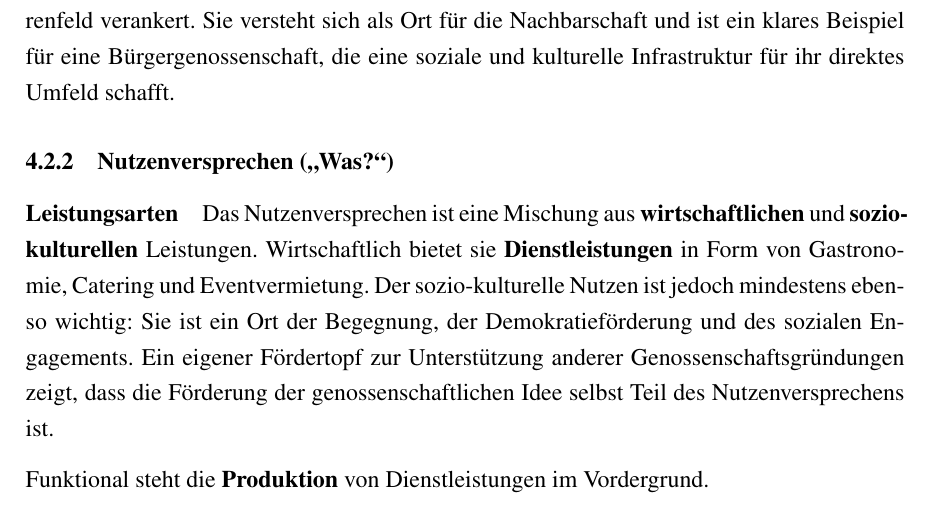
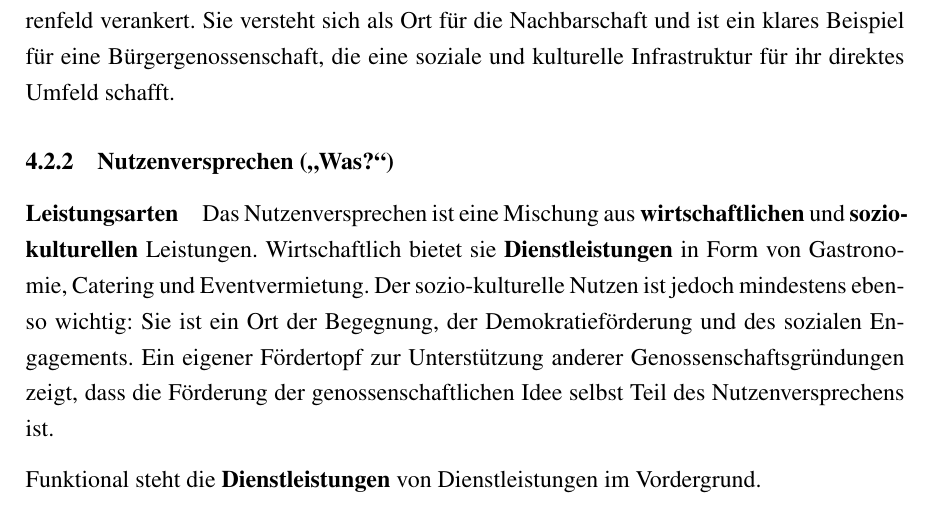
Before and after one commit to paulin011/Genossenschafte-latex, a LaTeX document (main.tex, which reads sections/04_ergebnisse.tex): part of page 9 of 17, cut so that both start at the same text. Compiled offline with pdfLaTeX.

Commit message:
letzte kleine änderungen

```diff
--- a/sections/04_ergebnisse.tex
+++ b/sections/04_ergebnisse.tex
@@ -36,7 +36,7 @@ Die Genossenschaft ist bewusst \textbf{lokal} im Kölner Stadtteil Ehrenfeld ver
 \paragraph{Leistungsarten}
 Das Nutzenversprechen ist eine Mischung aus \textbf{wirtschaftlichen} und \textbf{sozio-kulturellen} Leistungen. Wirtschaftlich bietet sie \textbf{Dienstleistungen} in Form von Gastronomie, Catering und Eventvermietung. Der sozio-kulturelle Nutzen ist jedoch mindestens ebenso wichtig: Sie ist ein Ort der Begegnung, der Demokratieförderung und des sozialen Engagements. Ein eigener Fördertopf zur Unterstützung anderer Genossenschaftsgründungen zeigt, dass die Förderung der genossenschaftlichen Idee selbst Teil des Nutzenversprechens ist.
 
-Funktional steht die \textbf{Produktion} von Dienstleistungen im Vordergrund.
+Funktional steht die \textbf{Dienstleistungen} von Dienstleistungen im Vordergrund.
 
 \paragraph{Schlüsselaktivitäten}
 Die Aktivitäten umfassen alle drei Dimensionen:
```
Also changed, not shown: Analyse_Typologisierung_Trink-Genosse_mit_Interview.md (+1 -1 lines), tabelle_gimp.png (added), 1 other file.
